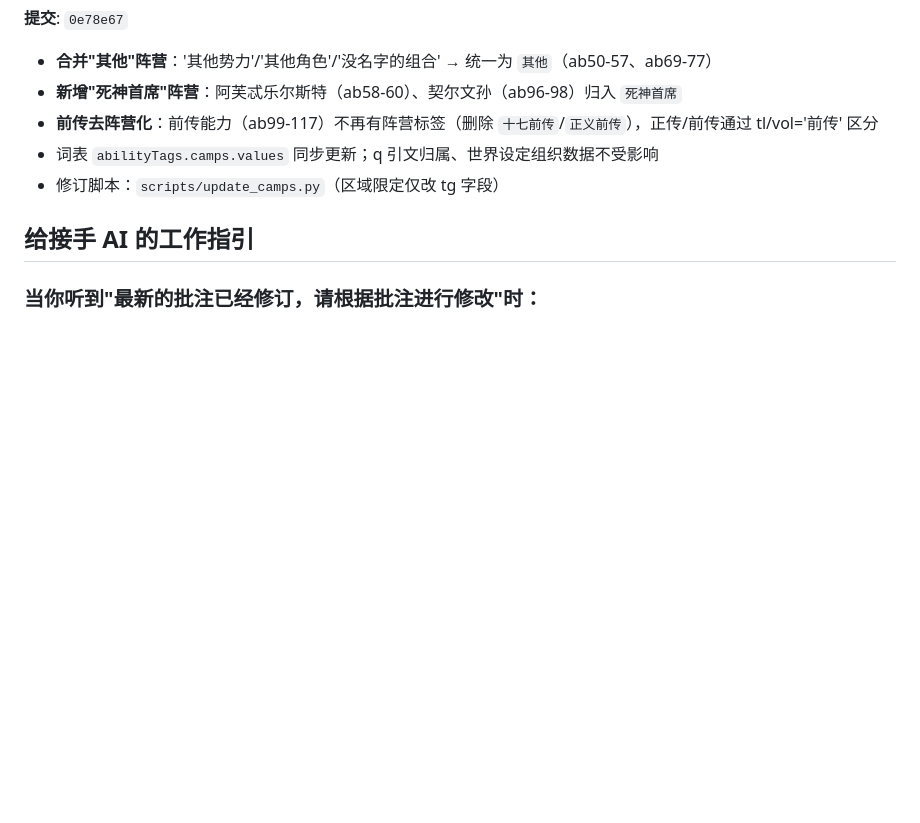
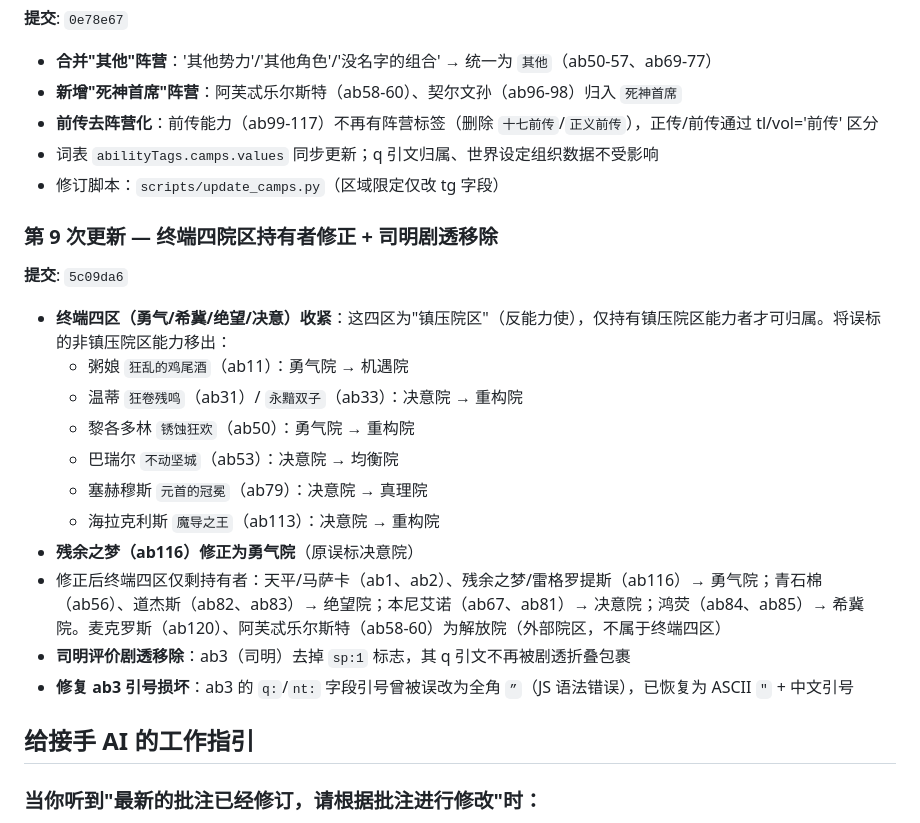
Before and after one commit to Valkido9/Lumen-Infinitum, a Markdown page: CLAUDE.md, the part around the change. Rendered like a GitHub page; blank space fills up the shorter version.

Commit message:
文档：CLAUDE.md 记录第9次更新（终端四院区持有者修正 + 司明剧透移除）

```diff
--- a/CLAUDE.md
+++ b/CLAUDE.md
@@ -184,6 +184,20 @@ E:\永恒流光\永恒流光\
 - 词表 `abilityTags.camps.values` 同步更新；q 引文归属、世界设定组织数据不受影响
 - 修订脚本：`scripts/update_camps.py`（区域限定仅改 tg 字段）
 
+### 第 9 次更新 — 终端四院区持有者修正 + 司明剧透移除
+**提交**: `5c09da6`
+- **终端四区（勇气/希冀/绝望/决意）收紧**：这四区为"镇压院区"（反能力使），仅持有镇压院区能力者才可归属。将误标的非镇压院区能力移出：
+  - 粥娘 `狂乱的鸡尾酒`（ab11）：勇气院 → 机遇院
+  - 温蒂 `狂卷残鸣`（ab31）/ `永黯双子`（ab33）：决意院 → 重构院
+  - 黎各多林 `锈蚀狂欢`（ab50）：勇气院 → 重构院
+  - 巴瑞尔 `不动坚城`（ab53）：决意院 → 均衡院
+  - 塞赫穆斯 `元首的冠冕`（ab79）：决意院 → 真理院
+  - 海拉克利斯 `魔导之王`（ab113）：决意院 → 重构院
+- **残余之梦（ab116）修正为勇气院**（原误标决意院）
+- 修正后终端四区仅剩持有者：天平/马萨卡（ab1、ab2）、残余之梦/雷格罗提斯（ab116）→ 勇气院；青石棉（ab56）、道杰斯（ab82、ab83）→ 绝望院；本尼艾诺（ab67、ab81）→ 决意院；鸿荧（ab84、ab85）→ 希冀院。麦克罗斯（ab120）、阿芙忒乐尔斯特（ab58-60）为解放院（外部院区，不属于终端四区）
+- **司明评价剧透移除**：ab3（司明）去掉 `sp:1` 标志，其 q 引文不再被剧透折叠包裹
+- **修复 ab3 引号损坏**：ab3 的 `q:`/`nt:` 字段引号曾被误改为全角 `”`（JS 语法错误），已恢复为 ASCII `"` + 中文引号
+
 ## 给接手 AI 的工作指引
 
 ### 当你听到"最新的批注已经修订，请根据批注进行修改"时：
```
